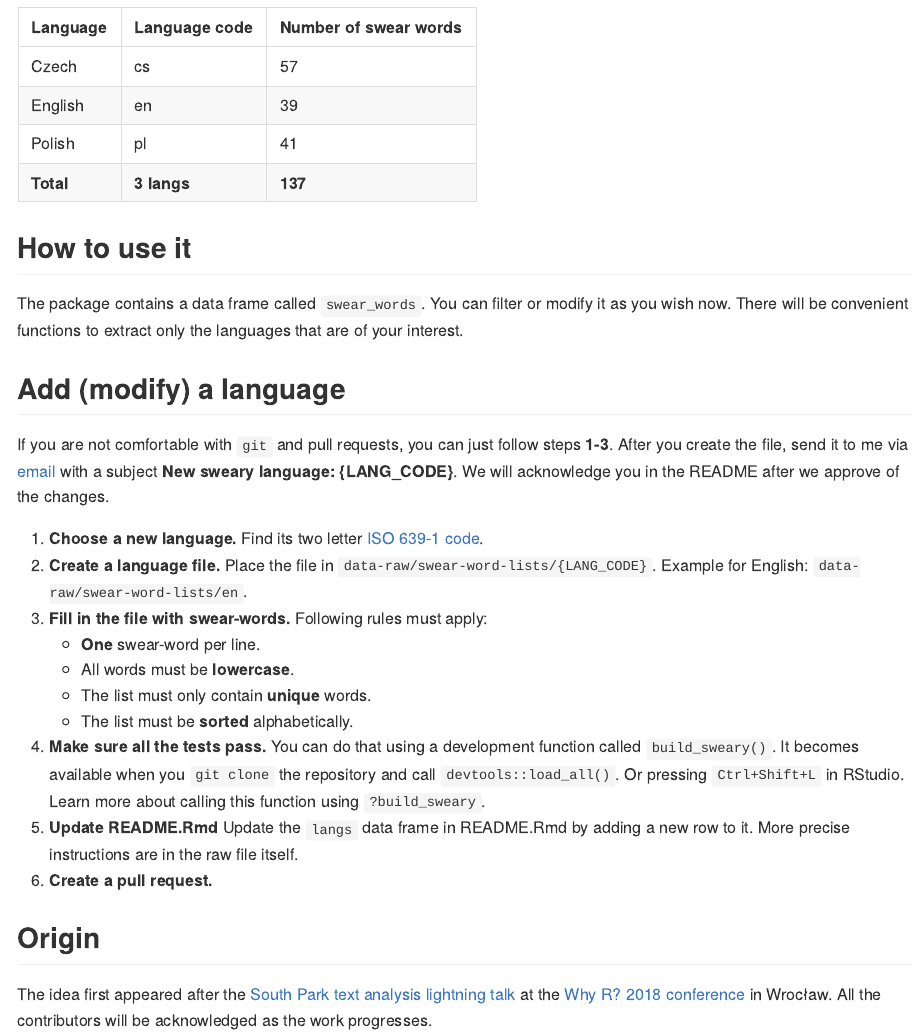
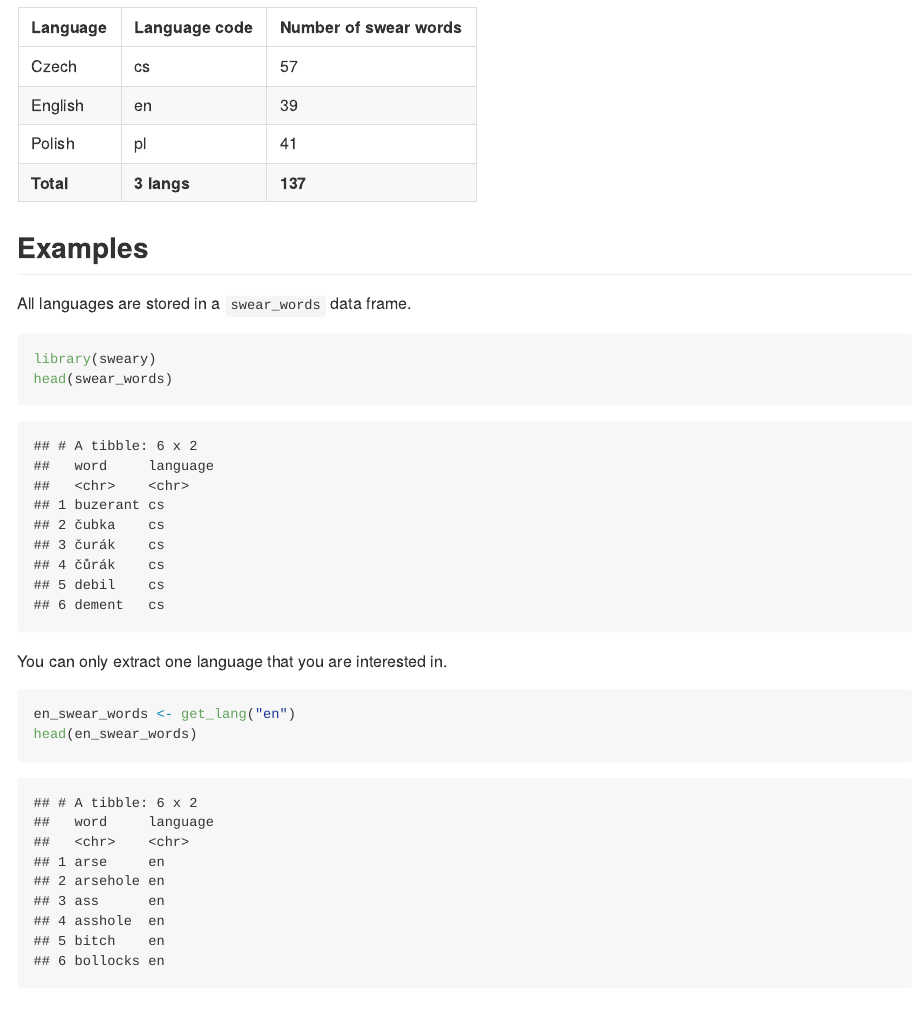
Before and after one commit to pdrhlik/sweary, an R Markdown document (README.Rmd): the page in a window 1100 px wide, from 440 px down. The pictures show the output file README.md that the author committed with the source, drawn offline in the style of GitHub; badge pictures from the web are left out.

Commit message:
close #8 - add examples to README

````diff
--- a/README.Rmd
+++ b/README.Rmd
@@ -56,9 +56,21 @@ devtools::install_github("pdrhlik/sweary")
 `r glue_collapse(lang_counts$label_row, sep = "\n")`
 | **Total**     | **`r nrow(lang_counts)` langs**   | **`r sum(lang_counts$n)`**               |
 
-## How to use it
+## Examples
 
-The package contains a data frame called `swear_words`. You can filter or modify it as you wish now. There will be convenient functions to extract only the languages that are of your interest.
+All languages are stored in a `swear_words` data frame.
+
+```{r ex_all_langs}
+library(sweary)
+head(swear_words)
+```
+
+You can only extract one language that you are interested in.
+
+```{r ex_one_lang}
+en_swear_words <- get_lang("en")
+head(en_swear_words)
+```
 
 ## Add (modify) a language
 
````
Also changed, not shown: README.md.
